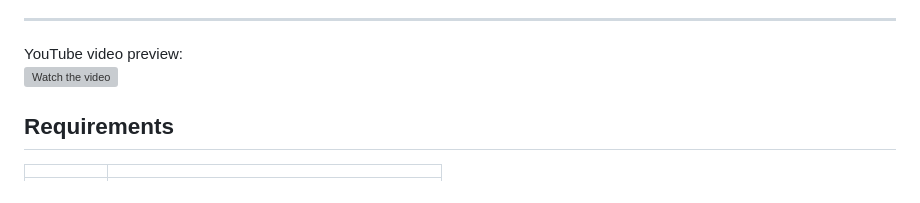
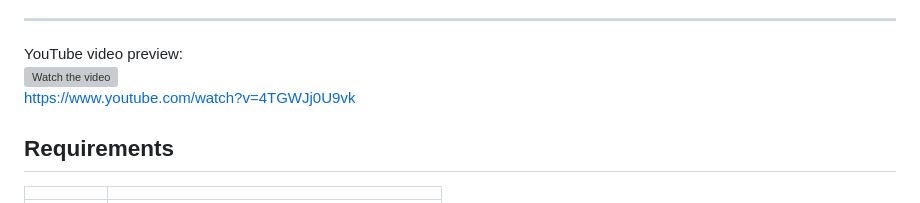
Before and after one commit to drhouse/WitchspringR-English-Voice-Mod, a Markdown page: README.md, the part around the change. Rendered like a GitHub page; grey boxes are pictures that could not be loaded.

Commit message:
Update README with YouTube video link
Added video link to README for easier access.

```diff
--- a/README.md
+++ b/README.md
@@ -13,6 +13,7 @@ anything the pack does not cover simply plays the original Korean.
 ---
 YouTube video preview:
 [![Watch the video](https://img.youtube.com/vi/4TGWJj0U9vk/hqdefault.jpg)](https://www.youtube.com/watch?v=4TGWJj0U9vk)
+https://www.youtube.com/watch?v=4TGWJj0U9vk
 
 ## Requirements
 
```
